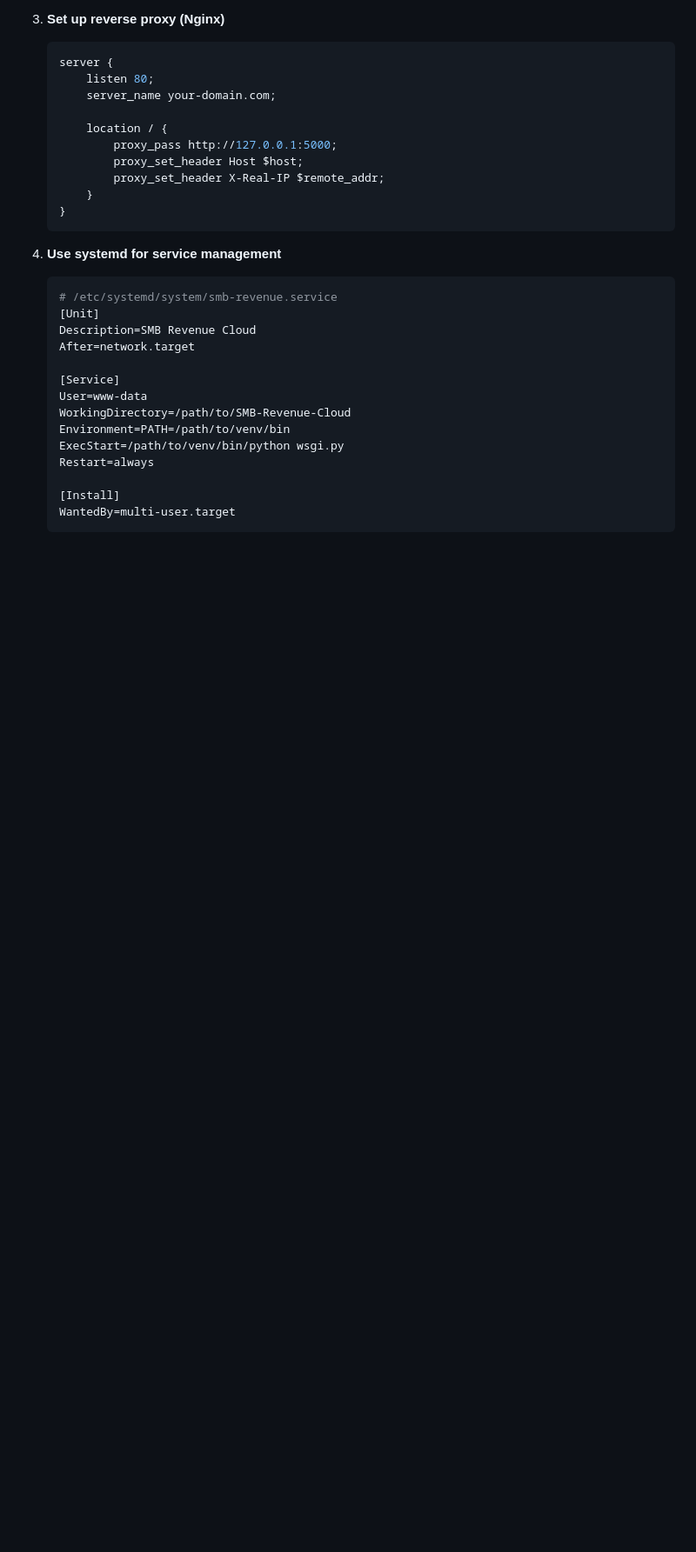
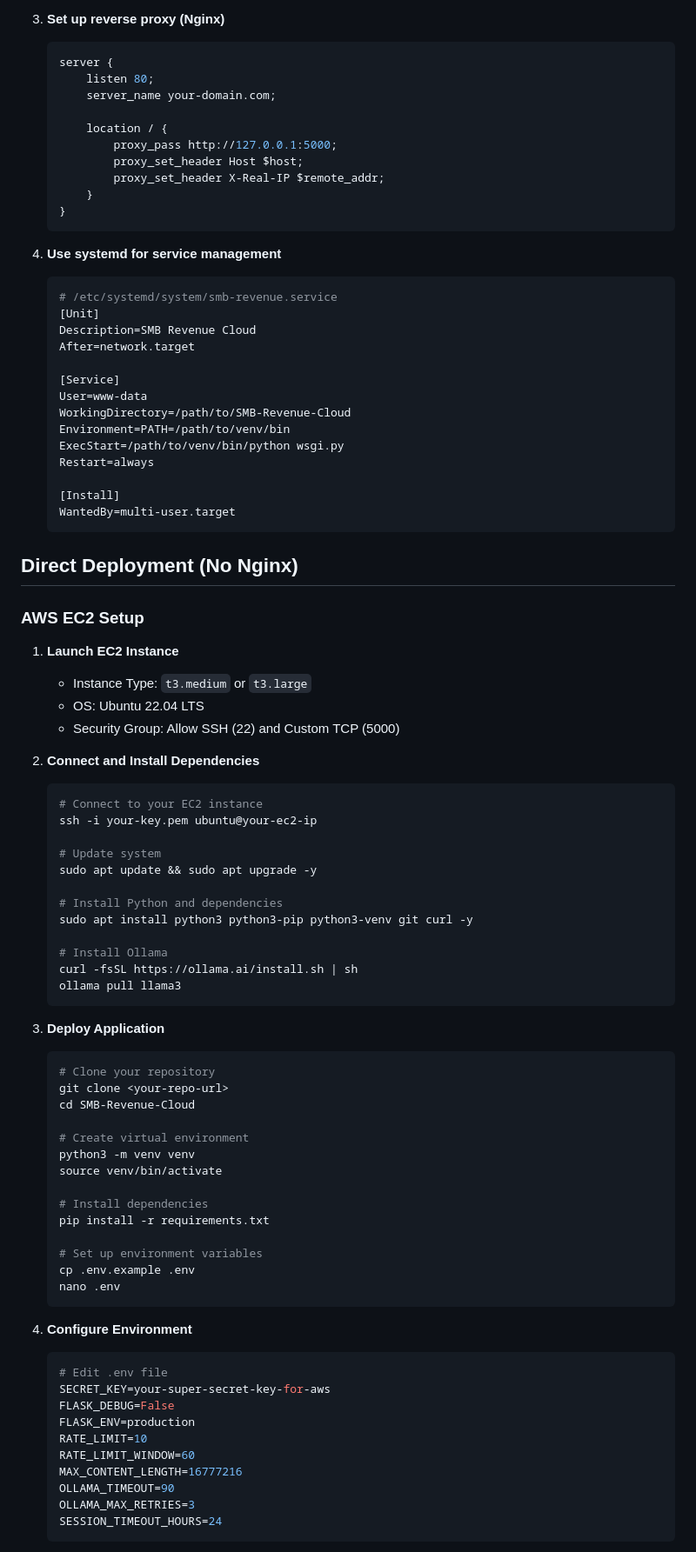
Before and after one commit to pkrovi17/SMB-RevenueService, a Markdown page: README.md, the part around the change printed below. Shown: that part at 87% size. GitHub-like rendering; blank space fills up the shorter version.

````diff
--- a/README.md
+++ b/README.md
@@ -119,3 +119,60 @@ A Flask-based web application for analyzing financial data from small-to-medium
    WantedBy=multi-user.target
    ```
 
+## Direct Deployment (No Nginx)
+
+### AWS EC2 Setup
+
+1. **Launch EC2 Instance**
+   - Instance Type: `t3.medium` or `t3.large`
+   - OS: Ubuntu 22.04 LTS
+   - Security Group: Allow SSH (22) and Custom TCP (5000)
+
+2. **Connect and Install Dependencies**
+   ```bash
+   # Connect to your EC2 instance
+   ssh -i your-key.pem ubuntu@your-ec2-ip
+
+   # Update system
+   sudo apt update && sudo apt upgrade -y
+
+   # Install Python and dependencies
+   sudo apt install python3 python3-pip python3-venv git curl -y
+
+   # Install Ollama
+   curl -fsSL https://ollama.ai/install.sh | sh
+   ollama pull llama3
+   ```
+
+3. **Deploy Application**
+   ```bash
+   # Clone your repository
+   git clone <your-repo-url>
+   cd SMB-Revenue-Cloud
+
+   # Create virtual environment
+   python3 -m venv venv
+   source venv/bin/activate
+
+   # Install dependencies
+   pip install -r requirements.txt
+
+   # Set up environment variables
+   cp .env.example .env
+   nano .env
+   ```
+
+4. **Configure Environment**
+   ```bash
+   # Edit .env file
+   SECRET_KEY=your-super-secret-key-for-aws
+   FLASK_DEBUG=False
+   FLASK_ENV=production
+   RATE_LIMIT=10
+   RATE_LIMIT_WINDOW=60
+   MAX_CONTENT_LENGTH=16777216
+   OLLAMA_TIMEOUT=90
+   OLLAMA_MAX_RETRIES=3
+   SESSION_TIMEOUT_HOURS=24
+   ```
+
````
Also changed, not shown: other parts of README.md (+98 -0 lines).
